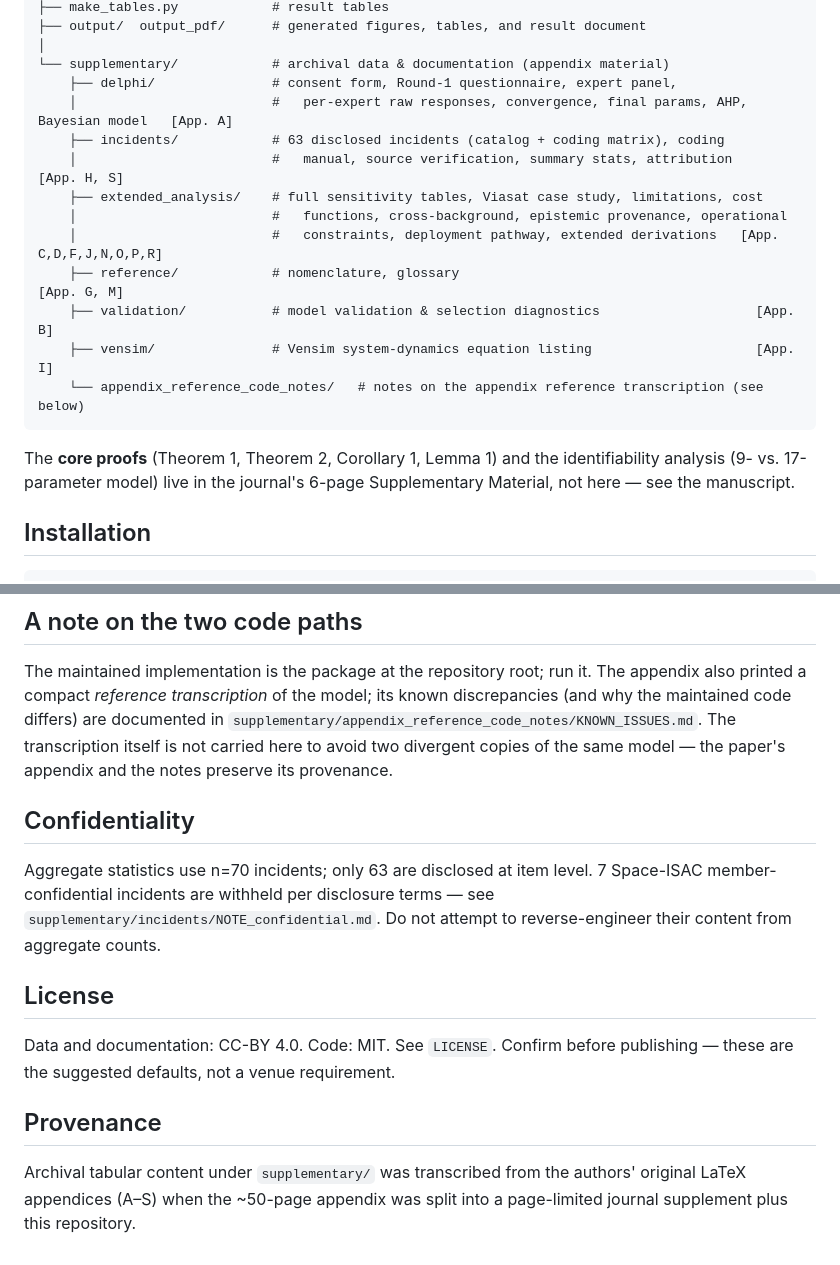
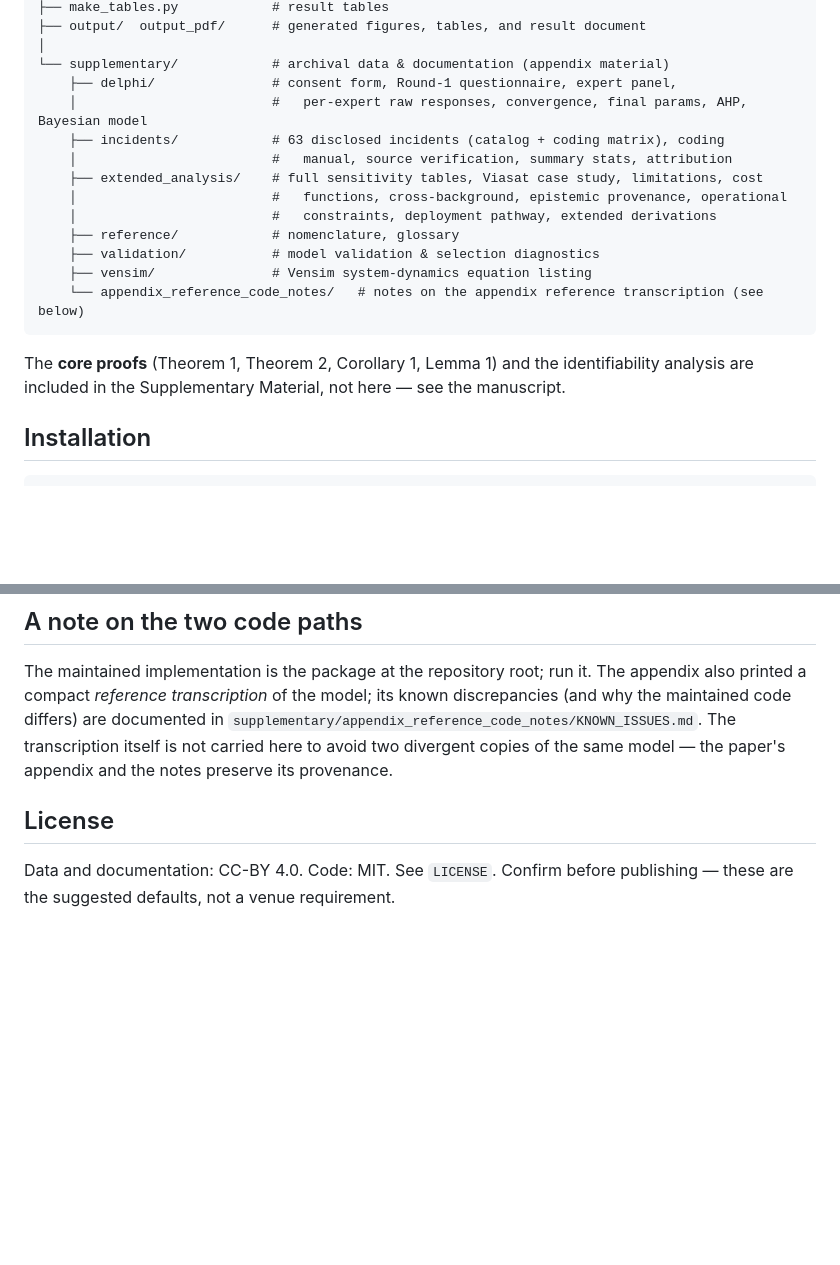
Before and after one commit to abebediro/resilience, a Markdown page: README.md, 2 parts joined by grey strips. Rendered like a GitHub page; blank space fills up the shorter version.

````diff
--- a/README.md
+++ b/README.md
@@ -40,21 +40,20 @@ A tripartite resilience model combining:
 │
 └── supplementary/            # archival data & documentation (appendix material)
     ├── delphi/               # consent form, Round-1 questionnaire, expert panel,
-    │                         #   per-expert raw responses, convergence, final params, AHP, Bayesian model   [App. A]
+    │                         #   per-expert raw responses, convergence, final params, AHP, Bayesian model
     ├── incidents/            # 63 disclosed incidents (catalog + coding matrix), coding
-    │                         #   manual, source verification, summary stats, attribution        [App. H, S]
+    │                         #   manual, source verification, summary stats, attribution
     ├── extended_analysis/    # full sensitivity tables, Viasat case study, limitations, cost
     │                         #   functions, cross-background, epistemic provenance, operational
-    │                         #   constraints, deployment pathway, extended derivations   [App. C,D,F,J,N,O,P,R]
-    ├── reference/            # nomenclature, glossary                                       [App. G, M]
-    ├── validation/           # model validation & selection diagnostics                    [App. B]
-    ├── vensim/               # Vensim system-dynamics equation listing                     [App. I]
+    │                         #   constraints, deployment pathway, extended derivations
+    ├── reference/            # nomenclature, glossary
+    ├── validation/           # model validation & selection diagnostics
+    ├── vensim/               # Vensim system-dynamics equation listing
     └── appendix_reference_code_notes/   # notes on the appendix reference transcription (see below)
 ```
 
 The **core proofs** (Theorem 1, Theorem 2, Corollary 1, Lemma 1) and the
-identifiability analysis (9- vs. 17-parameter model) live in the
-journal's 6-page Supplementary Material, not here — see the manuscript.
+identifiability analysis are included in the  Supplementary Material, not here — see the manuscript.
 
 ## Installation
 
@@ -119,20 +118,8 @@ in `supplementary/appendix_reference_code_notes/KNOWN_ISSUES.md`. The
 transcription itself is not carried here to avoid two divergent copies of the
 same model — the paper's appendix and the notes preserve its provenance.
 
-## Confidentiality
-
-Aggregate statistics use n=70 incidents; only 63 are disclosed at item level.
-7 Space-ISAC member-confidential incidents are withheld per disclosure terms
-— see `supplementary/incidents/NOTE_confidential.md`. Do not attempt to
-reverse-engineer their content from aggregate counts.
 
 ## License
 
 Data and documentation: CC-BY 4.0. Code: MIT. See `LICENSE`. Confirm before
 publishing — these are the suggested defaults, not a venue requirement.
-
-## Provenance
-
-Archival tabular content under `supplementary/` was transcribed from the
-authors' original LaTeX appendices (A–S) when the ~50-page appendix was split
-into a page-limited journal supplement plus this repository.
````
